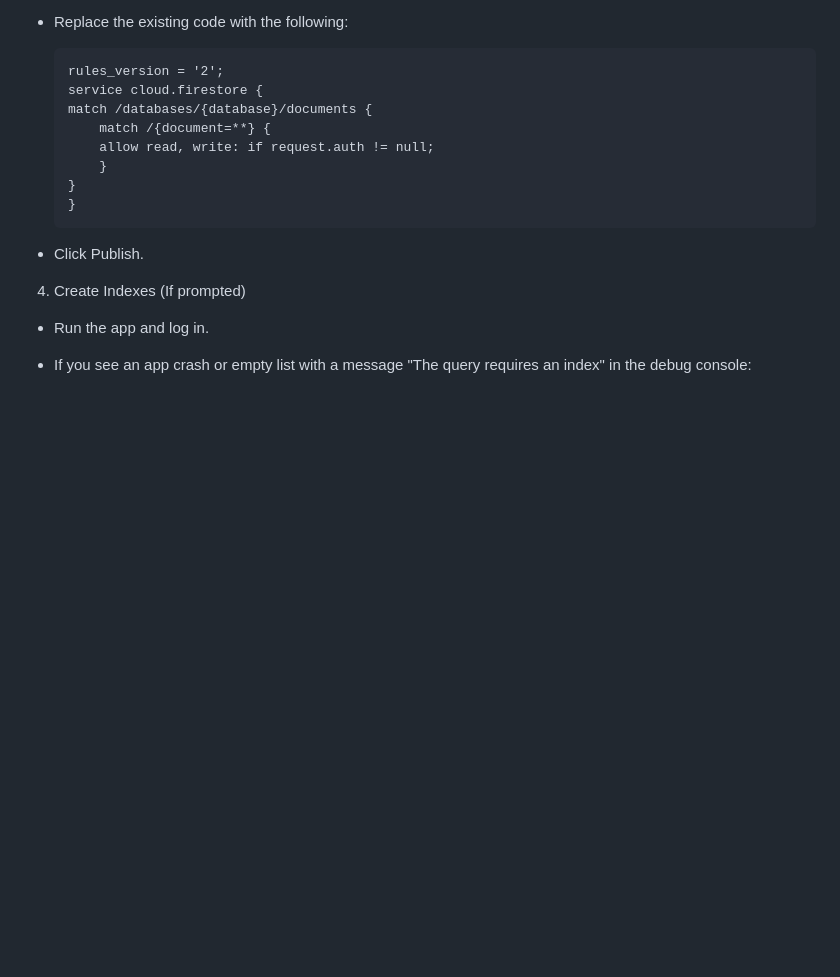
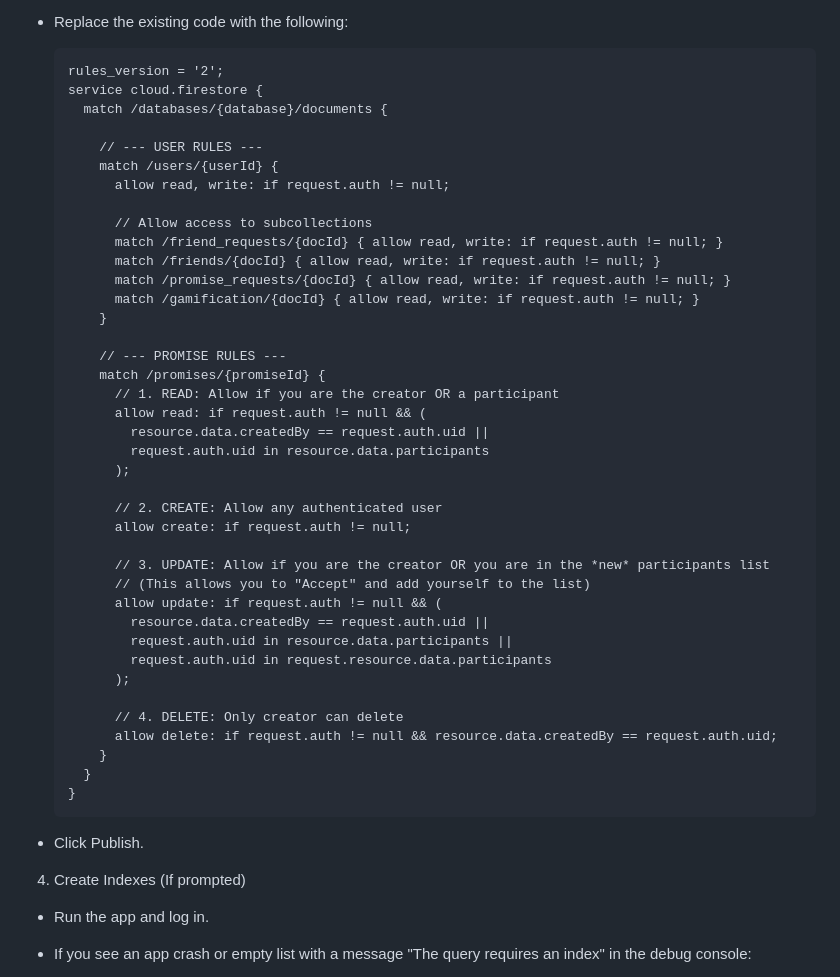
Before and after one commit to cemfukara/CS310, a Markdown page: README.md, the part around the change. GitHub-like rendering; blank space fills up the shorter version.

Commit message:
Enhance Firestore security rules in README
Added detailed Firestore security rules

````diff
--- a/README.md
+++ b/README.md
@@ -133,11 +133,42 @@ Enable the following services from the Firebase Console to ensure the app functi
     ```
     rules_version = '2';
     service cloud.firestore {
-    match /databases/{database}/documents {
-        match /{document=**} {
-        allow read, write: if request.auth != null;
+      match /databases/{database}/documents {
+
+        // --- USER RULES ---
+        match /users/{userId} {
+          allow read, write: if request.auth != null;
+
+          // Allow access to subcollections
+          match /friend_requests/{docId} { allow read, write: if request.auth != null; }
+          match /friends/{docId} { allow read, write: if request.auth != null; }
+          match /promise_requests/{docId} { allow read, write: if request.auth != null; }
+          match /gamification/{docId} { allow read, write: if request.auth != null; }
         }
-    }
+
+        // --- PROMISE RULES ---
+        match /promises/{promiseId} {
+          // 1. READ: Allow if you are the creator OR a participant
+          allow read: if request.auth != null && (
+            resource.data.createdBy == request.auth.uid ||
+            request.auth.uid in resource.data.participants
+          );
+
+          // 2. CREATE: Allow any authenticated user
+          allow create: if request.auth != null;
+
+          // 3. UPDATE: Allow if you are the creator OR you are in the *new* participants list
+          // (This allows you to "Accept" and add yourself to the list)
+          allow update: if request.auth != null && (
+            resource.data.createdBy == request.auth.uid ||
+            request.auth.uid in resource.data.participants ||
+            request.auth.uid in request.resource.data.participants
+          );
+
+          // 4. DELETE: Only creator can delete
+          allow delete: if request.auth != null && resource.data.createdBy == request.auth.uid;
+        }
+      }
     }
     ```
 - Click Publish.
````
